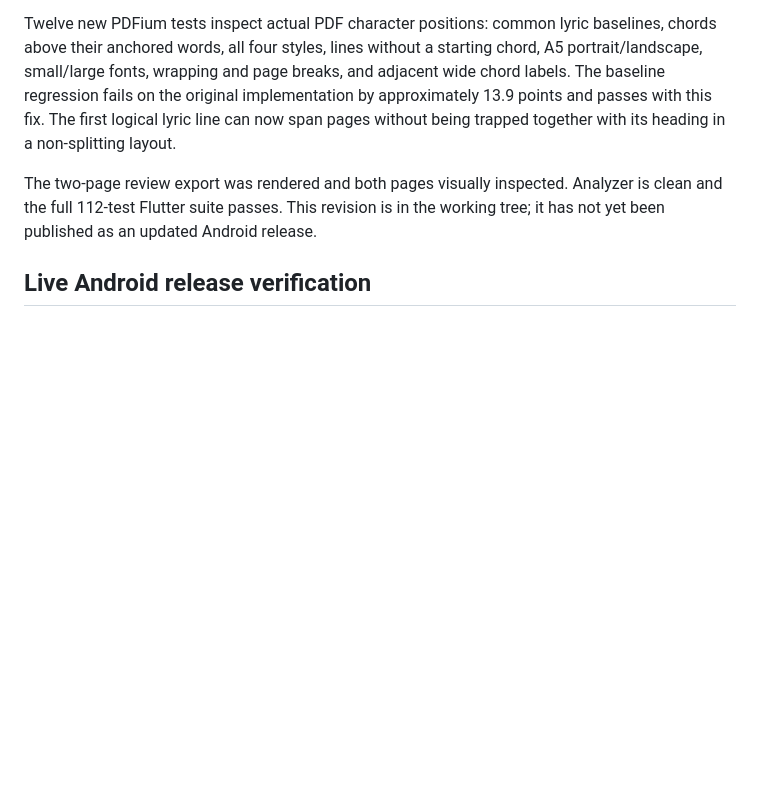
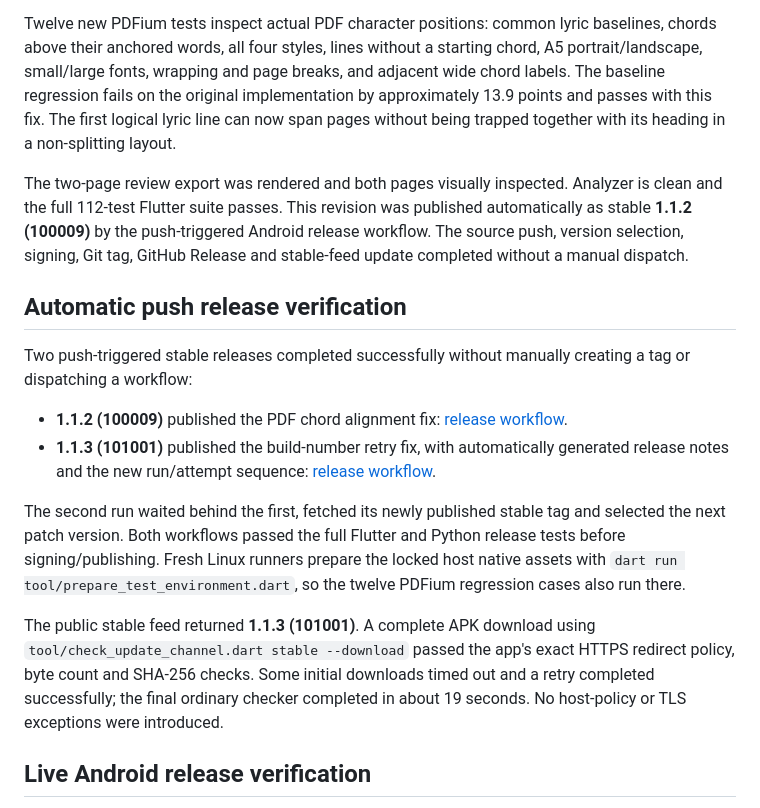
Before and after one commit to Guido2002/MusicBackyard, a Markdown page: docs/verification.md, the part around the change. Rendered like a GitHub page; blank space fills up the shorter version.

Commit message:
docs: leg automatische releases en live downloadcontrole vast

```diff
--- a/docs/verification.md
+++ b/docs/verification.md
@@ -20,7 +20,18 @@ The export reserves a fixed-height chord row above every lyric fragment. A PDF t
 
 Twelve new PDFium tests inspect actual PDF character positions: common lyric baselines, chords above their anchored words, all four styles, lines without a starting chord, A5 portrait/landscape, small/large fonts, wrapping and page breaks, and adjacent wide chord labels. The baseline regression fails on the original implementation by approximately 13.9 points and passes with this fix. The first logical lyric line can now span pages without being trapped together with its heading in a non-splitting layout.
 
-The two-page review export was rendered and both pages visually inspected. Analyzer is clean and the full 112-test Flutter suite passes. This revision is in the working tree; it has not yet been published as an updated Android release.
+The two-page review export was rendered and both pages visually inspected. Analyzer is clean and the full 112-test Flutter suite passes. This revision was published automatically as stable **1.1.2 (100009)** by the push-triggered Android release workflow. The source push, version selection, signing, Git tag, GitHub Release and stable-feed update completed without a manual dispatch.
+
+## Automatic push release verification
+
+Two push-triggered stable releases completed successfully without manually creating a tag or dispatching a workflow:
+
+- **1.1.2 (100009)** published the PDF chord alignment fix: [release workflow](https://github.com/Guido2002/MusicBackyard/actions/runs/40729927765).
+- **1.1.3 (101001)** published the build-number retry fix, with automatically generated release notes and the new run/attempt sequence: [release workflow](https://github.com/Guido2002/MusicBackyard/actions/runs/40731433731).
+
+The second run waited behind the first, fetched its newly published stable tag and selected the next patch version. Both workflows passed the full Flutter and Python release tests before signing/publishing. Fresh Linux runners prepare the locked host native assets with `dart run tool/prepare_test_environment.dart`, so the twelve PDFium regression cases also run there.
+
+The public stable feed returned **1.1.3 (101001)**. A complete APK download using `tool/check_update_channel.dart stable --download` passed the app's exact HTTPS redirect policy, byte count and SHA-256 checks. Some initial downloads timed out and a retry completed successfully; the final ordinary checker completed in about 19 seconds. No host-policy or TLS exceptions were introduced.
 
 ## Live Android release verification
 
```
